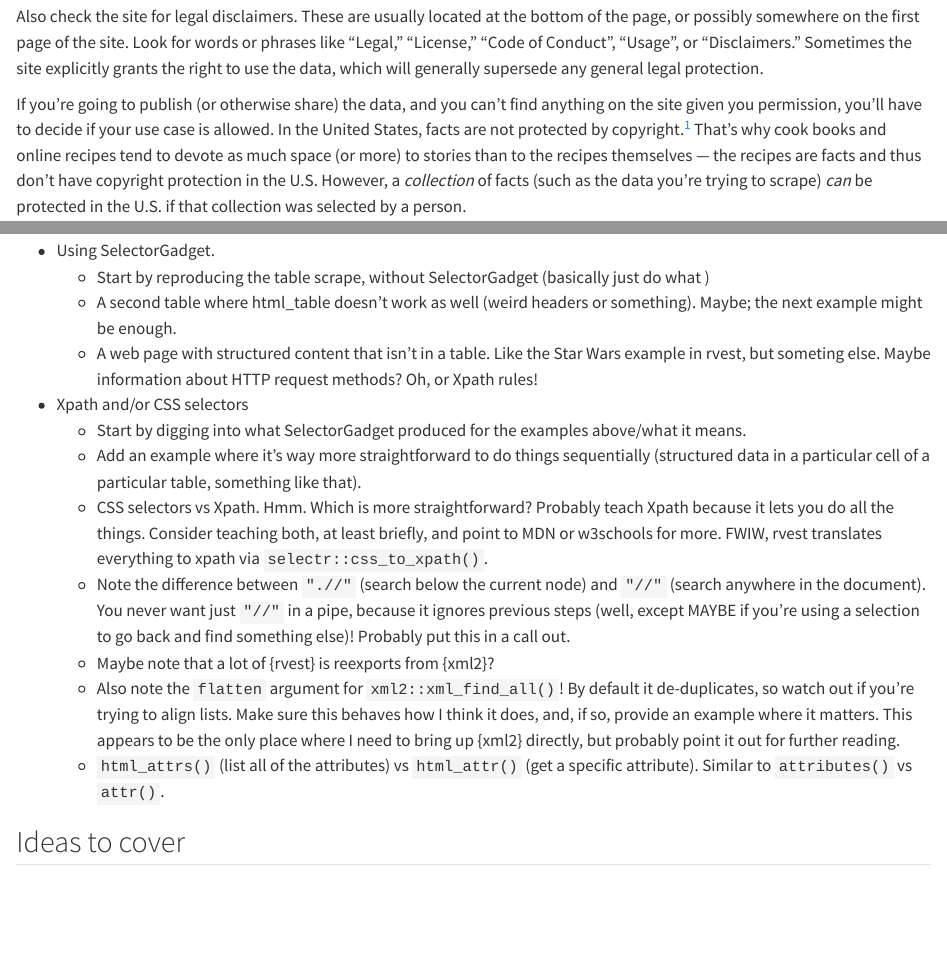
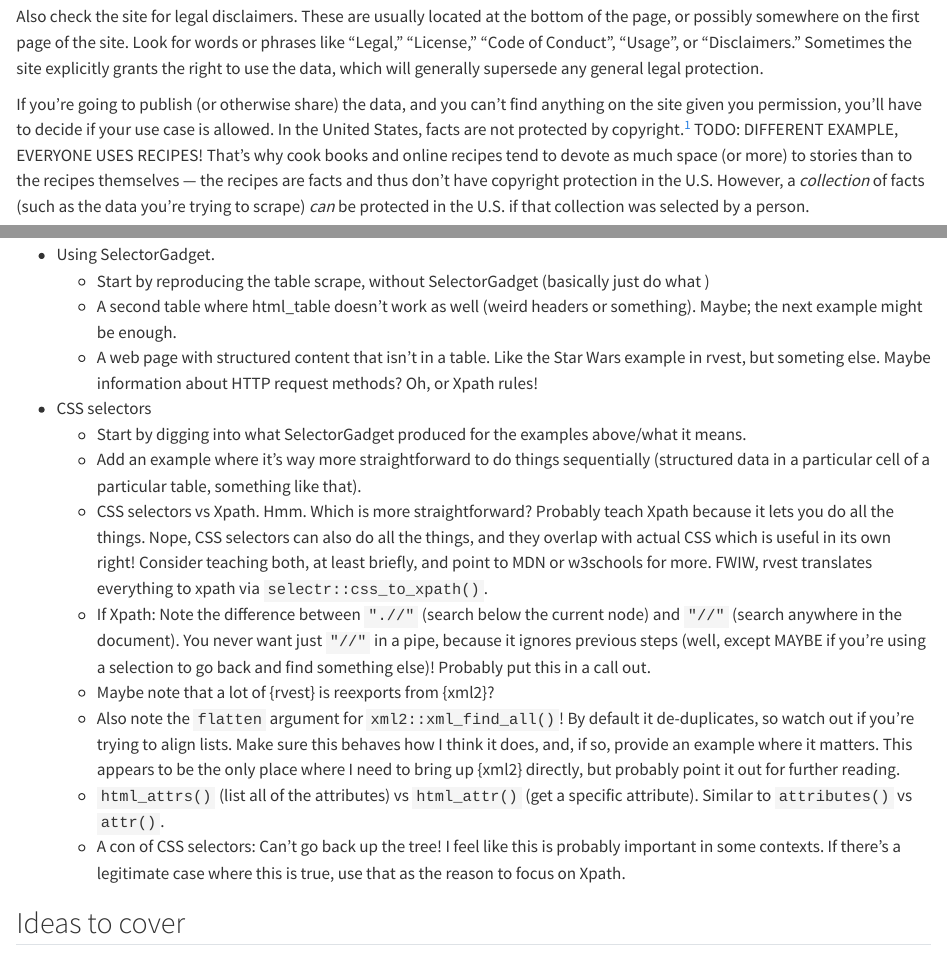
Before and after one commit to jonthegeek/wapir, a Quarto document (rvest.qmd): the page in a window 1100 px wide, from 960 px down, and a second part further down, joined at a grey line. Rendered offline with R 4.5, knitr and Pandoc in place of Quarto, with nearby package versions; some code elsewhere in the file could not run offline.

Commit message:
The continuing war between CSS Selectors and Xpath. (#36)
Maybe they each get a large section to themselves? This is growing into multiple chapters...

```diff
--- a/rvest.qmd
+++ b/rvest.qmd
@@ -47,7 +47,7 @@ Look for words or phrases like "Legal," "License," "Code of Conduct", "Usage", o
 
 If you're going to publish (or otherwise share) the data, and you can't find anything on the site given you permission, you'll have to decide if your use case is allowed.
 In the United States, facts are not protected by copyright.[^rvest-1]
-That's why cook books and online recipes tend to devote as much space (or more) to stories than to the recipes themselves --- the recipes are facts and thus don't have copyright protection in the U.S.
+TODO: DIFFERENT EXAMPLE, EVERYONE USES RECIPES! That's why cook books and online recipes tend to devote as much space (or more) to stories than to the recipes themselves --- the recipes are facts and thus don't have copyright protection in the U.S.
 However, a *collection* of facts (such as the data you're trying to scrape) *can* be protected in the U.S. if that collection was selected by a person.
 
 [^rvest-1]: See the [U.S. Copyright Office Fair Use Index](https://www.copyright.gov/fair-use/) for a detailed discussion of the legal definition of fair use in the United States, and an index of related court decisions.
@@ -100,14 +100,16 @@ Sitemap: https://jonthegeek.github.io/wapir/sitemap.xml
     -   Start by reproducing the table scrape, without SelectorGadget (basically just do what )
     -   A second table where html_table doesn't work as well (weird headers or something). Maybe; the next example might be enough.
     -   A web page with structured content that isn't in a table. Like the Star Wars example in rvest, but someting else. Maybe information about HTTP request methods? Oh, or Xpath rules!
--   Xpath and/or CSS selectors
+-   CSS selectors
     -   Start by digging into what SelectorGadget produced for the examples above/what it means.
     -   Add an example where it's way more straightforward to do things sequentially (structured data in a particular cell of a particular table, something like that).
-    -   CSS selectors vs Xpath. Hmm. Which is more straightforward? Probably teach Xpath because it lets you do all the things. Consider teaching both, at least briefly, and point to MDN or w3schools for more. FWIW, rvest translates everything to xpath via `selectr::css_to_xpath()`.
-    -   Note the difference between `".//"` (search below the current node) and `"//"` (search anywhere in the document). You never want just `"//"` in a pipe, because it ignores previous steps (well, except MAYBE if you're using a selection to go back and find something else)! Probably put this in a call out.
+    -   CSS selectors vs Xpath. Hmm. Which is more straightforward? Probably teach Xpath because it lets you do all the things. Nope, CSS selectors can also do all the things, and they overlap with actual CSS which is useful in its own right! Consider teaching both, at least briefly, and point to MDN or w3schools for more. FWIW, rvest translates everything to xpath via `selectr::css_to_xpath()`.
+    -   If Xpath: Note the difference between `".//"` (search below the current node) and `"//"` (search anywhere in the document). You never want just `"//"` in a pipe, because it ignores previous steps (well, except MAYBE if you're using a selection to go back and find something else)! Probably put this in a call out.
     -   Maybe note that a lot of {rvest} is reexports from {xml2}?
     -   Also note the `flatten` argument for `xml2::xml_find_all()`! By default it de-duplicates, so watch out if you're trying to align lists. Make sure this behaves how I think it does, and, if so, provide an example where it matters. This appears to be the only place where I need to bring up {xml2} directly, but probably point it out for further reading.
     -   `html_attrs()` (list all of the attributes) vs `html_attr()` (get a specific attribute). Similar to `attributes()` vs `attr()`.
+    -   A con of CSS selectors: Can't go back up the tree! I feel like this is probably important in some contexts. If there's a legitimate case where this is true, use that as the reason to focus on Xpath.
+
 
 ## Ideas to cover {.unnumbered}
 
```
